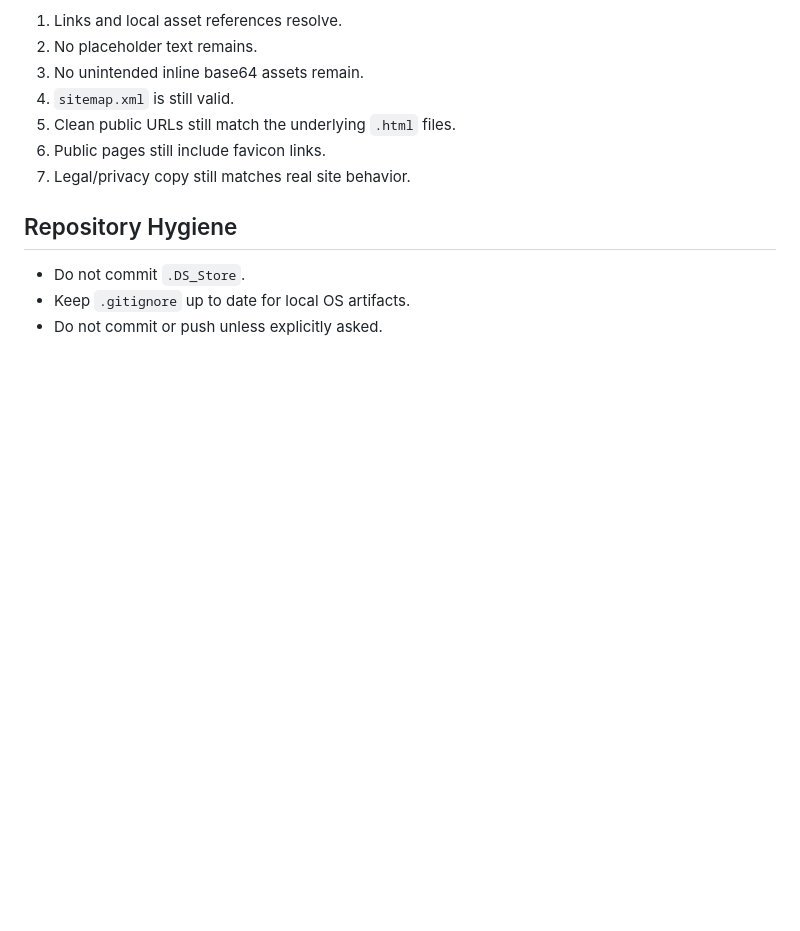
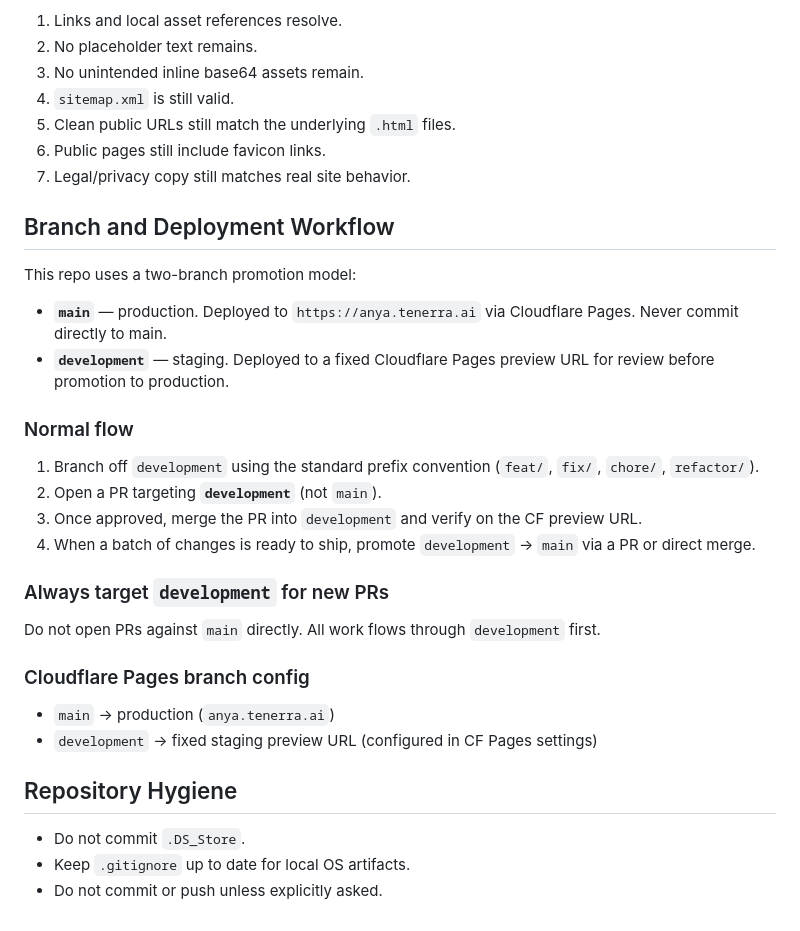
Before and after one commit to vestltg/tenerra-anya, a Markdown page: CLAUDE.md, the part around the change. Rendered like a GitHub page; blank space fills up the shorter version.

Commit message:
docs: add branch/deployment workflow to CLAUDE.md
Documents the two-branch model: feature branches off development,
PR to development, promote development → main for production.

Co-Authored-By: Claude Sonnet 4.6 <noreply@anthropic.com>

```diff
--- a/CLAUDE.md
+++ b/CLAUDE.md
@@ -133,6 +133,29 @@ Before committing, prefer to check:
 6. Public pages still include favicon links.
 7. Legal/privacy copy still matches real site behavior.
 
+## Branch and Deployment Workflow
+
+This repo uses a two-branch promotion model:
+
+- **`main`** — production. Deployed to `https://anya.tenerra.ai` via Cloudflare Pages. Never commit directly to main.
+- **`development`** — staging. Deployed to a fixed Cloudflare Pages preview URL for review before promotion to production.
+
+### Normal flow
+
+1. Branch off `development` using the standard prefix convention (`feat/`, `fix/`, `chore/`, `refactor/`).
+2. Open a PR targeting **`development`** (not `main`).
+3. Once approved, merge the PR into `development` and verify on the CF preview URL.
+4. When a batch of changes is ready to ship, promote `development` → `main` via a PR or direct merge.
+
+### Always target `development` for new PRs
+
+Do not open PRs against `main` directly. All work flows through `development` first.
+
+### Cloudflare Pages branch config
+
+- `main` → production (`anya.tenerra.ai`)
+- `development` → fixed staging preview URL (configured in CF Pages settings)
+
 ## Repository Hygiene
 
 - Do not commit `.DS_Store`.
```
